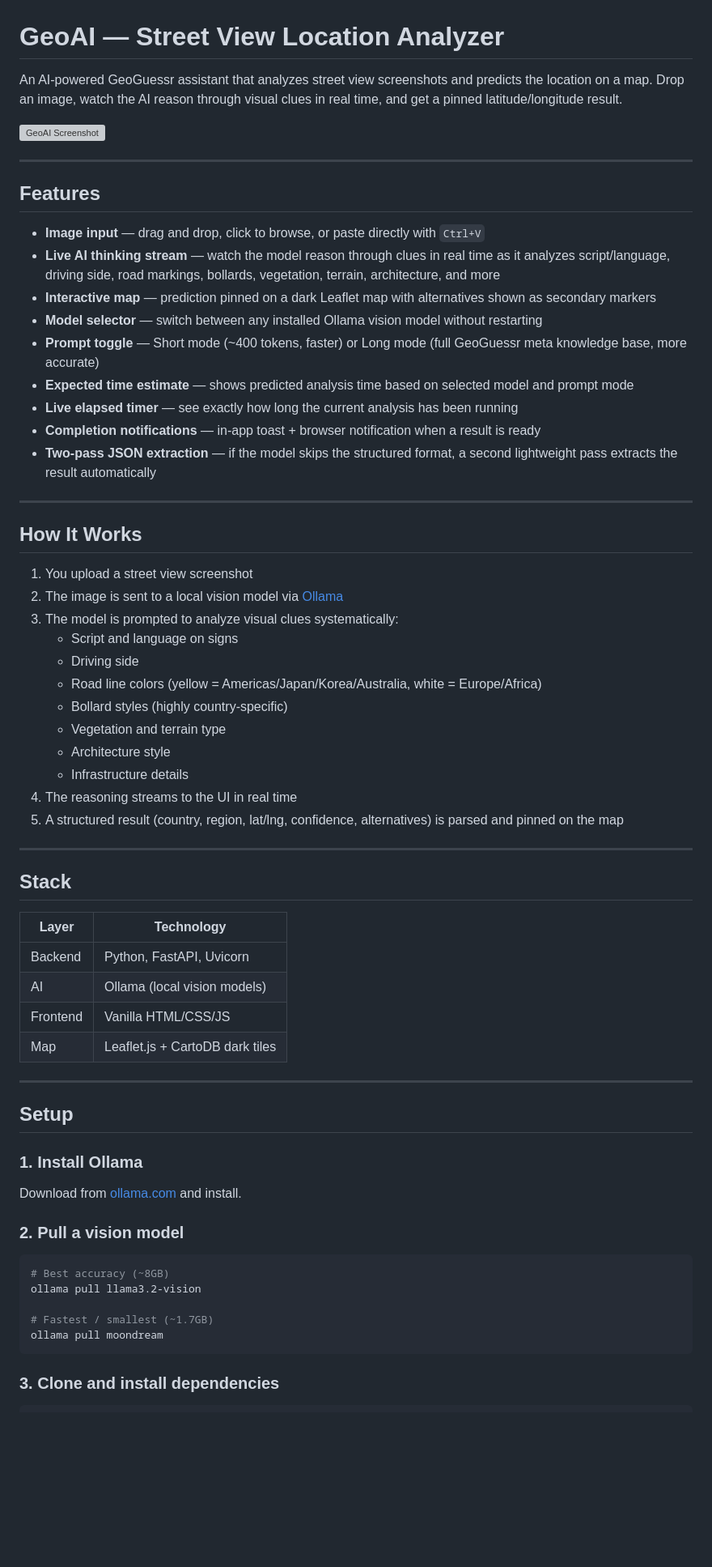
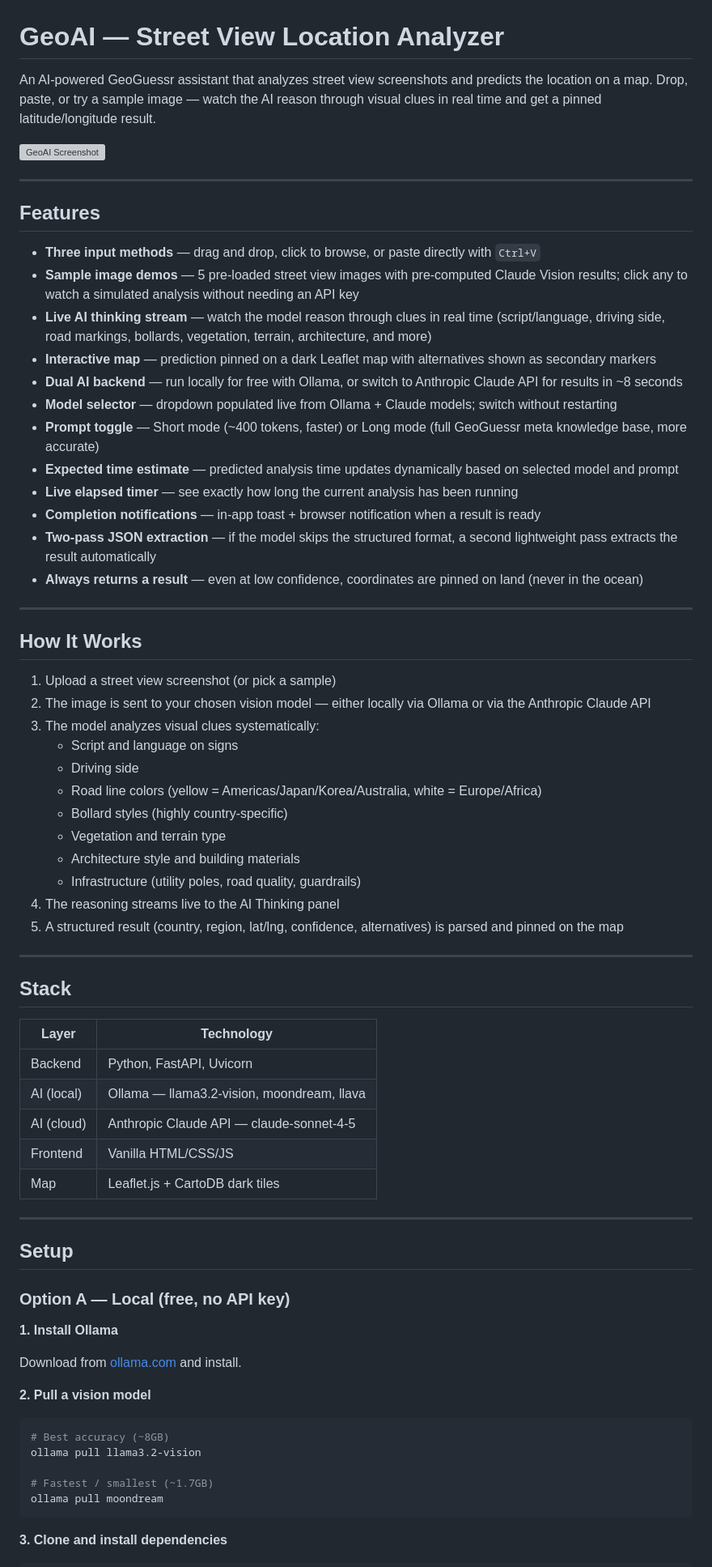
Before and after one commit to bharathprakashusc/geoguessr-ai, a Markdown page: README.md, the part around one of its changes. Shown at 81% size. Drawn GitHub-style; blank space fills up the shorter version; grey boxes are pictures that could not be loaded.

````diff
--- a/README.md
+++ b/README.md
@@ -1,6 +1,6 @@
 # GeoAI — Street View Location Analyzer
 
-An AI-powered GeoGuessr assistant that analyzes street view screenshots and predicts the location on a map. Drop an image, watch the AI reason through visual clues in real time, and get a pinned latitude/longitude result.
+An AI-powered GeoGuessr assistant that analyzes street view screenshots and predicts the location on a map. Drop, paste, or try a sample image — watch the AI reason through visual clues in real time and get a pinned latitude/longitude result.
 
 ![GeoAI Screenshot](screenshot.png)
 
@@ -8,31 +8,34 @@ An AI-powered GeoGuessr assistant that analyzes street view screenshots and pred
 
 ## Features
 
-- **Image input** — drag and drop, click to browse, or paste directly with `Ctrl+V`
-- **Live AI thinking stream** — watch the model reason through clues in real time as it analyzes script/language, driving side, road markings, bollards, vegetation, terrain, architecture, and more
+- **Three input methods** — drag and drop, click to browse, or paste directly with `Ctrl+V`
+- **Sample image demos** — 5 pre-loaded street view images with pre-computed Claude Vision results; click any to watch a simulated analysis without needing an API key
+- **Live AI thinking stream** — watch the model reason through clues in real time (script/language, driving side, road markings, bollards, vegetation, terrain, architecture, and more)
 - **Interactive map** — prediction pinned on a dark Leaflet map with alternatives shown as secondary markers
-- **Model selector** — switch between any installed Ollama vision model without restarting
+- **Dual AI backend** — run locally for free with Ollama, or switch to Anthropic Claude API for results in ~8 seconds
+- **Model selector** — dropdown populated live from Ollama + Claude models; switch without restarting
 - **Prompt toggle** — Short mode (~400 tokens, faster) or Long mode (full GeoGuessr meta knowledge base, more accurate)
-- **Expected time estimate** — shows predicted analysis time based on selected model and prompt mode
+- **Expected time estimate** — predicted analysis time updates dynamically based on selected model and prompt
 - **Live elapsed timer** — see exactly how long the current analysis has been running
 - **Completion notifications** — in-app toast + browser notification when a result is ready
 - **Two-pass JSON extraction** — if the model skips the structured format, a second lightweight pass extracts the result automatically
+- **Always returns a result** — even at low confidence, coordinates are pinned on land (never in the ocean)
 
 ---
 
 ## How It Works
 
-1. You upload a street view screenshot
-2. The image is sent to a local vision model via [Ollama](https://ollama.com)
-3. The model is prompted to analyze visual clues systematically:
+1. Upload a street view screenshot (or pick a sample)
+2. The image is sent to your chosen vision model — either locally via Ollama or via the Anthropic Claude API
+3. The model analyzes visual clues systematically:
    - Script and language on signs
    - Driving side
    - Road line colors (yellow = Americas/Japan/Korea/Australia, white = Europe/Africa)
    - Bollard styles (highly country-specific)
    - Vegetation and terrain type
-   - Architecture style
-   - Infrastructure details
-4. The reasoning streams to the UI in real time
+   - Architecture style and building materials
+   - Infrastructure (utility poles, road quality, guardrails)
+4. The reasoning streams live to the AI Thinking panel
 5. A structured result (country, region, lat/lng, confidence, alternatives) is parsed and pinned on the map
 
 ---
@@ -42,7 +45,8 @@ An AI-powered GeoGuessr assistant that analyzes street view screenshots and pred
 | Layer | Technology |
 |-------|-----------|
 | Backend | Python, FastAPI, Uvicorn |
-| AI | Ollama (local vision models) |
+| AI (local) | Ollama — llama3.2-vision, moondream, llava |
+| AI (cloud) | Anthropic Claude API — claude-sonnet-4-5 |
 | Frontend | Vanilla HTML/CSS/JS |
 | Map | Leaflet.js + CartoDB dark tiles |
 
@@ -50,11 +54,13 @@ An AI-powered GeoGuessr assistant that analyzes street view screenshots and pred
 
 ## Setup
 
-### 1. Install Ollama
+### Option A — Local (free, no API key)
+
+**1. Install Ollama**
 
 Download from [ollama.com](https://ollama.com) and install.
 
-### 2. Pull a vision model
+**2. Pull a vision model**
 
 ```bash
 # Best accuracy (~8GB)
@@ -64,6 +70,6 @@ ollama pull llama3.2-vision
 ollama pull moondream
 ```
 
-### 3. Clone and install dependencies
+**3. Clone and install dependencies**
 
 ```bash
````
Also changed, not shown: other parts of README.md (+61 -27 lines).
